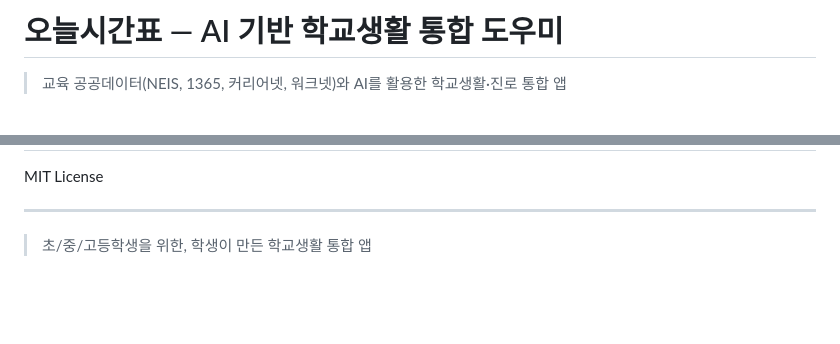
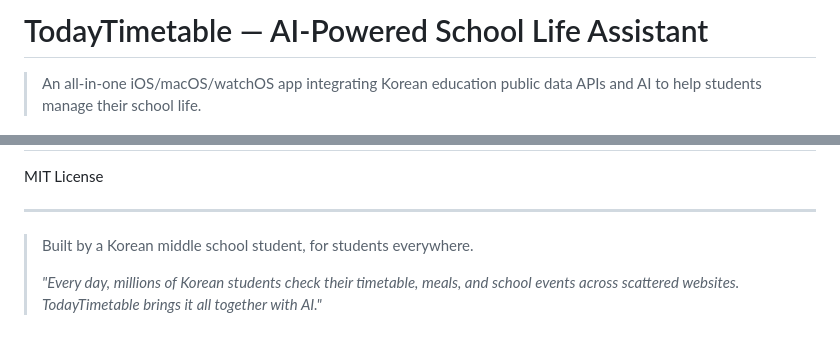
Before and after one commit to sys208/TodayTimetable, a Markdown page: README.md, 2 parts joined by grey strips. Drawn GitHub-style; blank space fills up the shorter version.

```diff
--- a/README.md
+++ b/README.md
@@ -1,6 +1,6 @@
-# 오늘시간표 — AI 기반 학교생활 통합 도우미
+# TodayTimetable — AI-Powered School Life Assistant
 
-> 교육 공공데이터(NEIS, 1365, 커리어넷, 워크넷)와 AI를 활용한 학교생활·진로 통합 앱
+> An all-in-one iOS/macOS/watchOS app integrating Korean education public data APIs and AI to help students manage their school life.
 
 [![Platform](https://img.shields.io/badge/Platform-iOS%20%7C%20macOS%20%7C%20watchOS-blue)]()
 [![Swift](https://img.shields.io/badge/Swift-6.0-orange)]()
@@ -112,4 +146,6 @@ MIT License
 
 ---
 
-> 초/중/고등학생을 위한, 학생이 만든 학교생활 통합 앱
+> Built by a Korean middle school student, for students everywhere.
+>
+> *"Every day, millions of Korean students check their timetable, meals, and school events across scattered websites. TodayTimetable brings it all together with AI."*
```
Also changed, not shown: other parts of README.md (+116 -82 lines).
